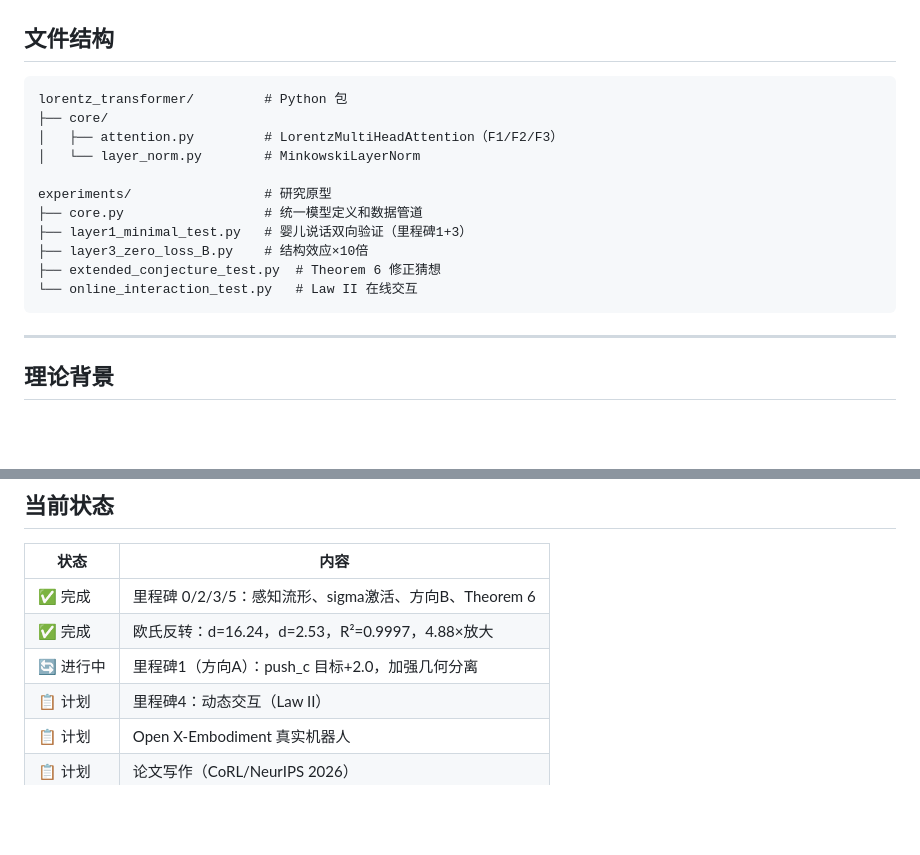
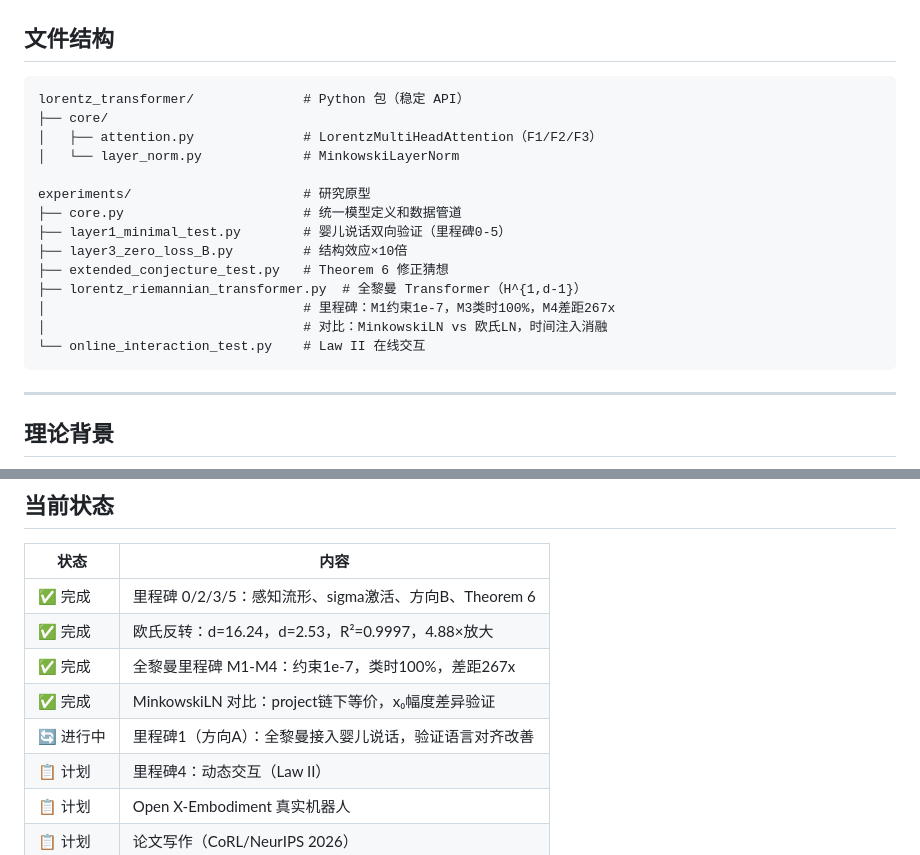
Before and after one commit to papasop/k-1, a Markdown page: README.md, 2 parts joined by grey strips. GitHub-like rendering; blank space fills up the shorter version.

````diff
--- a/README.md
+++ b/README.md
@@ -355,17 +389,20 @@ loss = MSE + 0.3*cls + 1.0*loss_sigma + 0.5*loss_push_s
 ## 文件结构
 
 ```
-lorentz_transformer/         # Python 包
+lorentz_transformer/              # Python 包（稳定 API）
 ├── core/
-│   ├── attention.py         # LorentzMultiHeadAttention（F1/F2/F3）
-│   └── layer_norm.py        # MinkowskiLayerNorm
+│   ├── attention.py              # LorentzMultiHeadAttention（F1/F2/F3）
+│   └── layer_norm.py             # MinkowskiLayerNorm
 
-experiments/                 # 研究原型
-├── core.py                  # 统一模型定义和数据管道
-├── layer1_minimal_test.py   # 婴儿说话双向验证（里程碑1+3）
-├── layer3_zero_loss_B.py    # 结构效应×10倍
-├── extended_conjecture_test.py  # Theorem 6 修正猜想
-└── online_interaction_test.py   # Law II 在线交互
+experiments/                      # 研究原型
+├── core.py                       # 统一模型定义和数据管道
+├── layer1_minimal_test.py        # 婴儿说话双向验证（里程碑0-5）
+├── layer3_zero_loss_B.py         # 结构效应×10倍
+├── extended_conjecture_test.py   # Theorem 6 修正猜想
+├── lorentz_riemannian_transformer.py  # 全黎曼 Transformer（H^{1,d-1}）
+│                                 # 里程碑：M1约束1e-7，M3类时100%，M4差距267x
+│                                 # 对比：MinkowskiLN vs 欧氏LN，时间注入消融
+└── online_interaction_test.py    # Law II 在线交互
 ```
 
 ---
@@ -408,7 +445,9 @@ dc > 0
 |------|------|
 | ✅ 完成 | 里程碑 0/2/3/5：感知流形、sigma激活、方向B、Theorem 6 |
 | ✅ 完成 | 欧氏反转：d=16.24，d=2.53，R²=0.9997，4.88×放大 |
-| 🔄 进行中 | 里程碑1（方向A）：push_c 目标+2.0，加强几何分离 |
+| ✅ 完成 | 全黎曼里程碑 M1-M4：约束1e-7，类时100%，差距267x |
+| ✅ 完成 | MinkowskiLN 对比：project链下等价，x₀幅度差异验证 |
+| 🔄 进行中 | 里程碑1（方向A）：全黎曼接入婴儿说话，验证语言对齐改善 |
 | 📋 计划 | 里程碑4：动态交互（Law II） |
 | 📋 计划 | Open X-Embodiment 真实机器人 |
 | 📋 计划 | 论文写作（CoRL/NeurIPS 2026） |
````
Also changed, not shown: other parts of README.md (+42 -8 lines).
